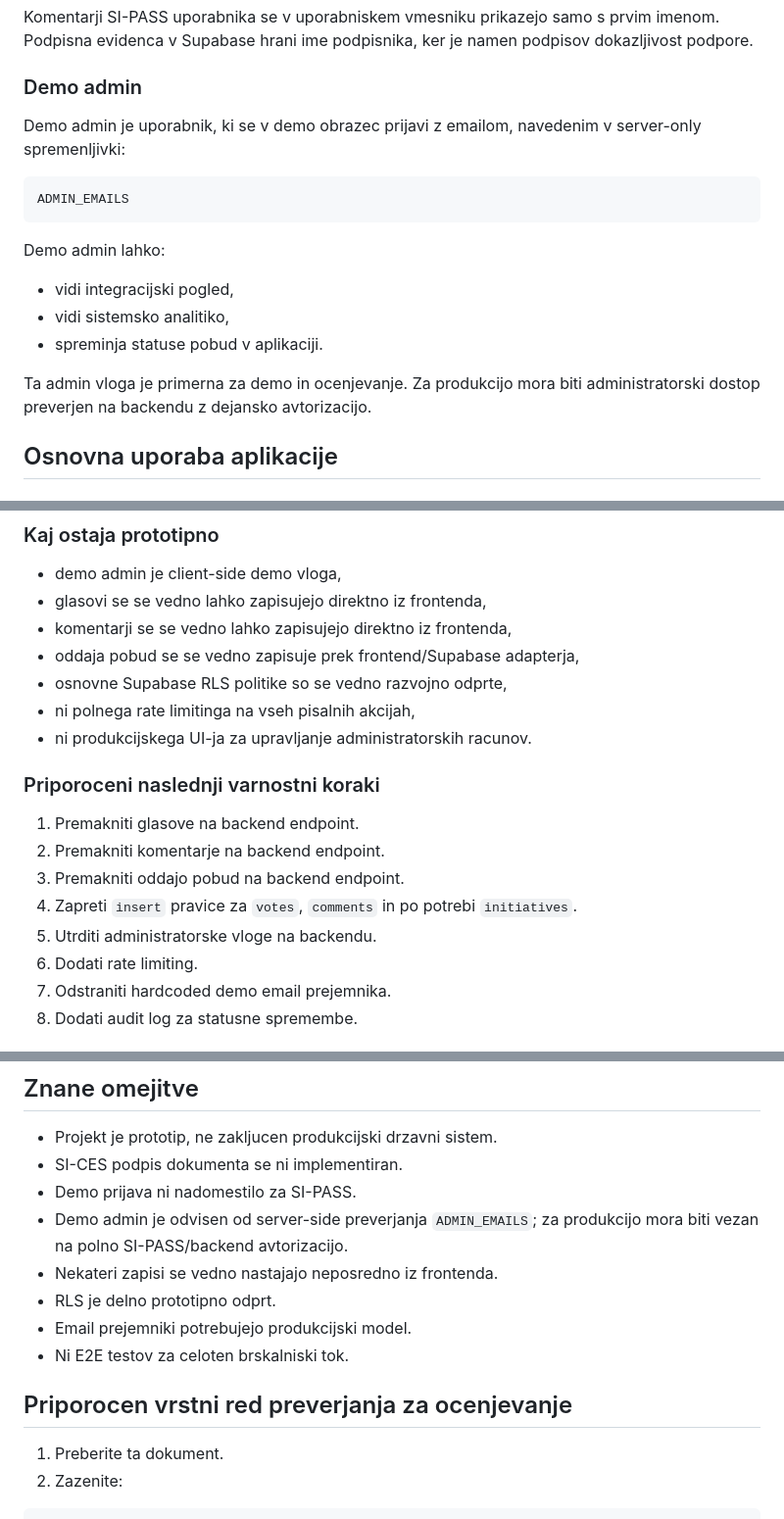
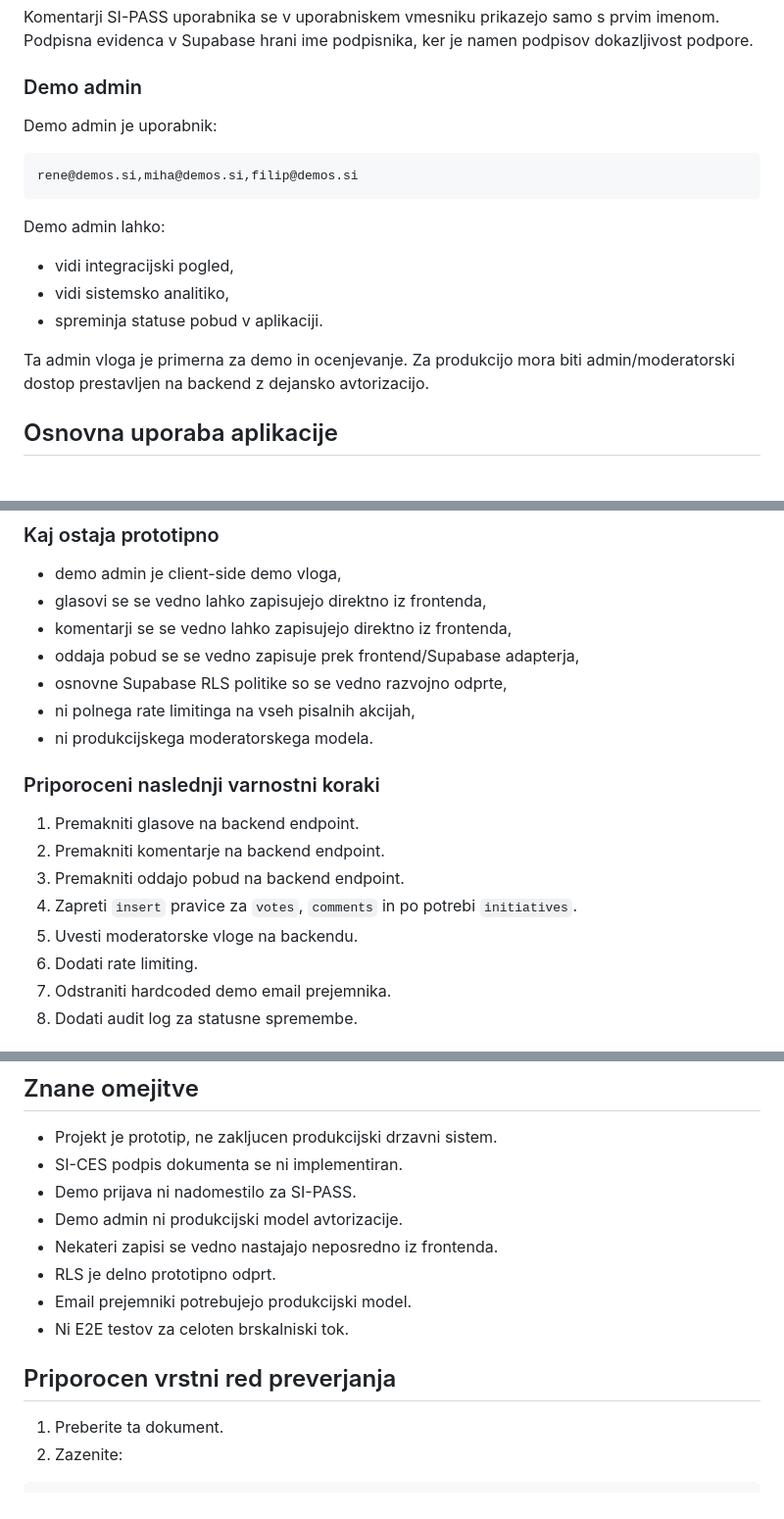
Before and after one commit to grisini/Demos, a Markdown page: docs/uporabniska-dokumentacija.md, 3 parts joined by grey strips. Shown at 98% size. Drawn GitHub-style.

Commit message:
uporabniska dokumentacija

````diff
--- a/docs/uporabniska-dokumentacija.md
+++ b/docs/uporabniska-dokumentacija.md
@@ -97,10 +97,10 @@ Komentarji SI-PASS uporabnika se v uporabniskem vmesniku prikazejo samo s prvim
 
 ### Demo admin
 
-Demo admin je uporabnik, ki se v demo obrazec prijavi z emailom, navedenim v server-only spremenljivki:
+Demo admin je uporabnik:
 
 ```text
-ADMIN_EMAILS
+rene@demos.si,miha@demos.si,filip@demos.si
 ```
 
 Demo admin lahko:
@@ -109,7 +109,7 @@ Demo admin lahko:
 - vidi sistemsko analitiko,
 - spreminja statuse pobud v aplikaciji.
 
-Ta admin vloga je primerna za demo in ocenjevanje. Za produkcijo mora biti administratorski dostop preverjen na backendu z dejansko avtorizacijo.
+Ta admin vloga je primerna za demo in ocenjevanje. Za produkcijo mora biti admin/moderatorski dostop prestavljen na backend z dejansko avtorizacijo.
 
 ## Osnovna uporaba aplikacije
 
@@ -676,7 +676,7 @@ V trenutnem prototipu obstaja demo/hardcoded logika prejemnika, ki jo je treba p
 - oddaja pobud se se vedno zapisuje prek frontend/Supabase adapterja,
 - osnovne Supabase RLS politike so se vedno razvojno odprte,
 - ni polnega rate limitinga na vseh pisalnih akcijah,
-- ni produkcijskega UI-ja za upravljanje administratorskih racunov.
+- ni produkcijskega moderatorskega modela.
 
 ### Priporoceni naslednji varnostni koraki
 
@@ -684,7 +684,7 @@ V trenutnem prototipu obstaja demo/hardcoded logika prejemnika, ki jo je treba p
 2. Premakniti komentarje na backend endpoint.
 3. Premakniti oddajo pobud na backend endpoint.
 4. Zapreti `insert` pravice za `votes`, `comments` in po potrebi `initiatives`.
-5. Utrditi administratorske vloge na backendu.
+5. Uvesti moderatorske vloge na backendu.
 6. Dodati rate limiting.
 7. Odstraniti hardcoded demo email prejemnika.
 8. Dodati audit log za statusne spremembe.
@@ -776,13 +776,13 @@ Preverite:
 - Projekt je prototip, ne zakljucen produkcijski drzavni sistem.
 - SI-CES podpis dokumenta se ni implementiran.
 - Demo prijava ni nadomestilo za SI-PASS.
-- Demo admin je odvisen od server-side preverjanja `ADMIN_EMAILS`; za produkcijo mora biti vezan na polno SI-PASS/backend avtorizacijo.
+- Demo admin ni produkcijski model avtorizacije.
 - Nekateri zapisi se vedno nastajajo neposredno iz frontenda.
 - RLS je delno prototipno odprt.
 - Email prejemniki potrebujejo produkcijski model.
 - Ni E2E testov za celoten brskalniski tok.
 
-## Priporocen vrstni red preverjanja za ocenjevanje
+## Priporocen vrstni red preverjanja
 
 1. Preberite ta dokument.
 2. Zazenite:
````
